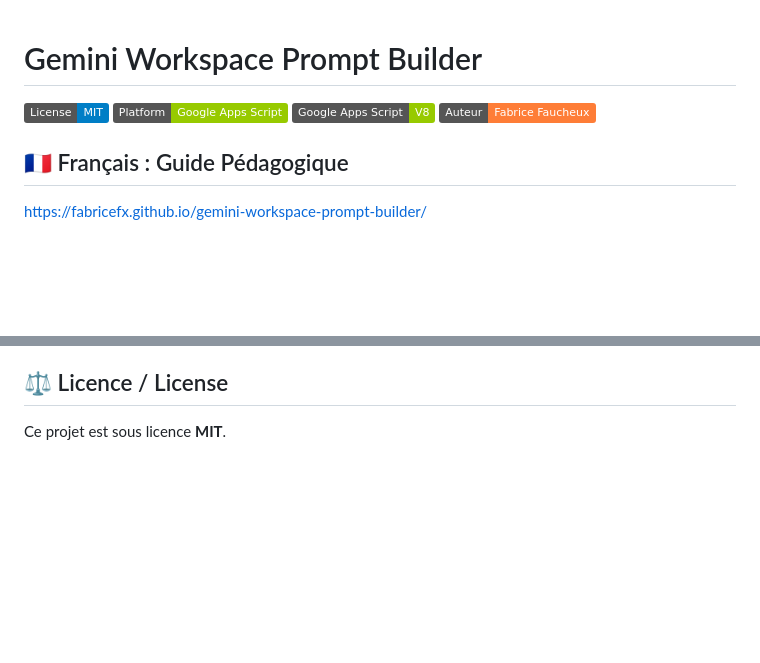
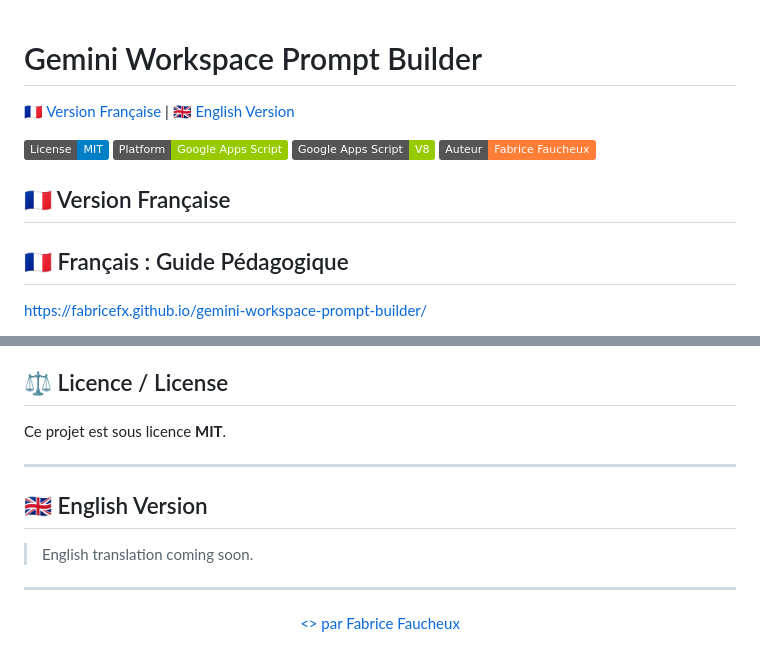
Before and after one commit to FabriceFx/gemini-workspace-prompt-builder, a Markdown page: README.md, 2 parts joined by grey strips. GitHub-like rendering; badges without logos; blank space fills up the shorter version.

Commit message:
docs: harmonisation massive des README selon la charte FF Labs

```diff
--- a/README.md
+++ b/README.md
@@ -1,9 +1,15 @@
 # Gemini Workspace Prompt Builder
+
+
+[🇫🇷 Version Française](#-version-française) | [🇬🇧 English Version](#-english-version)
 
 ![License MIT](https://img.shields.io/badge/License-MIT-blue.svg)
 ![Platform](https://img.shields.io/badge/Platform-Google%20Apps%20Script-green)
 ![Runtime](https://img.shields.io/badge/Google%20Apps%20Script-V8-green)
 ![Author](https://img.shields.io/badge/Auteur-Fabrice%20Faucheux-orange)
+
+## 🇫🇷 Version Française
+
 
 ## 🇫🇷 Français : Guide Pédagogique
 
@@ -60,3 +66,12 @@ Téléchargez le fichier HTML souhaité et ouvrez-le simplement dans votre navig
 
 ## ⚖️ Licence / License
 Ce projet est sous licence **MIT**.
+
+
+---
+## 🇬🇧 English Version
+
+> English translation coming soon.
+
+---
+<p align="center"><a href="https://faucheux.bzh" target="_blank" style="color: inherit; text-decoration: none;">&lt;&gt; par Fabrice Faucheux</a></p>
```
